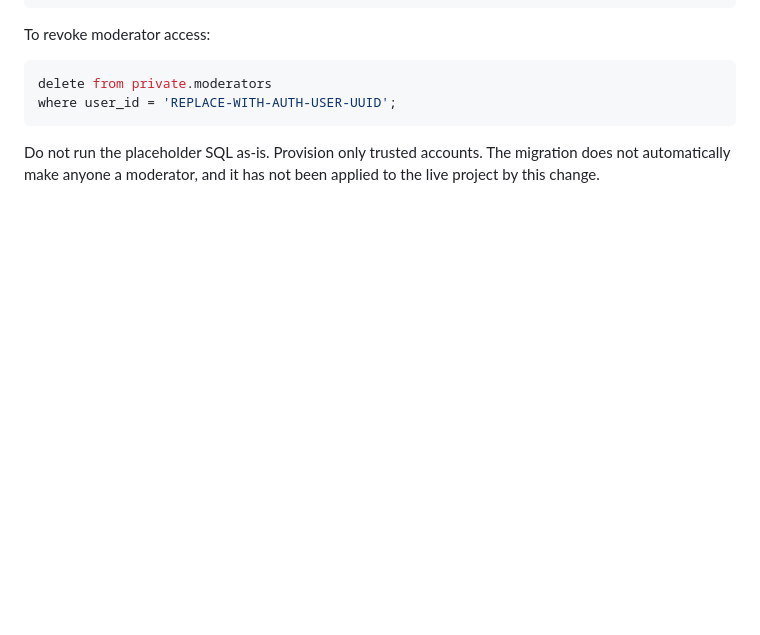
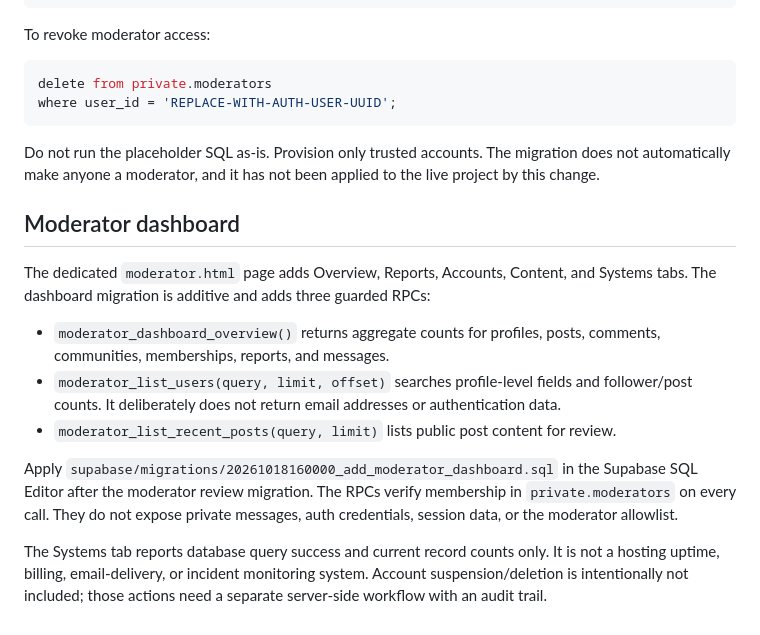
Before and after one commit to goldsonic100/venturify, a Markdown page: supabase/TRUST_SAFETY.md, the part around the change. GitHub-like rendering; blank space fills up the shorter version.

Commit message:
Document protected moderator dashboard

````diff
--- a/supabase/TRUST_SAFETY.md
+++ b/supabase/TRUST_SAFETY.md
@@ -54,3 +54,16 @@ where user_id = 'REPLACE-WITH-AUTH-USER-UUID';
 ```
 
 Do not run the placeholder SQL as-is. Provision only trusted accounts. The migration does not automatically make anyone a moderator, and it has not been applied to the live project by this change.
+
+
+## Moderator dashboard
+
+The dedicated `moderator.html` page adds Overview, Reports, Accounts, Content, and Systems tabs. The dashboard migration is additive and adds three guarded RPCs:
+
+- `moderator_dashboard_overview()` returns aggregate counts for profiles, posts, comments, communities, memberships, reports, and messages.
+- `moderator_list_users(query, limit, offset)` searches profile-level fields and follower/post counts. It deliberately does not return email addresses or authentication data.
+- `moderator_list_recent_posts(query, limit)` lists public post content for review.
+
+Apply `supabase/migrations/20261018160000_add_moderator_dashboard.sql` in the Supabase SQL Editor after the moderator review migration. The RPCs verify membership in `private.moderators` on every call. They do not expose private messages, auth credentials, session data, or the moderator allowlist.
+
+The Systems tab reports database query success and current record counts only. It is not a hosting uptime, billing, email-delivery, or incident monitoring system. Account suspension/deletion is intentionally not included; those actions need a separate server-side workflow with an audit trail.
````
